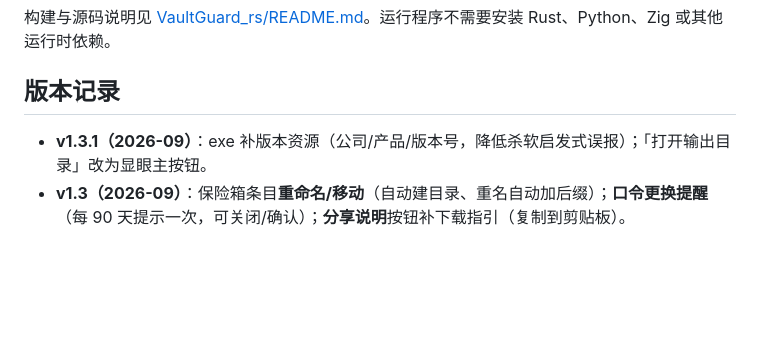
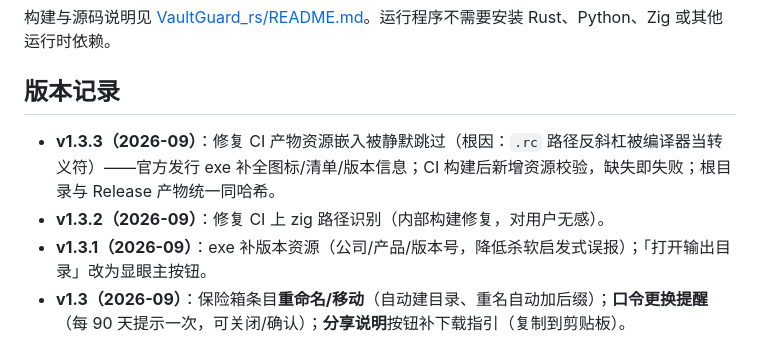
Before and after one commit to AAAduck/VaultGuard, a Markdown page: README.md, the part around the change. Drawn GitHub-style; blank space fills up the shorter version.

Commit message:
docs: 版本记录补 v1.3.2 / v1.3.3（CI 资源嵌入修复）

```diff
--- a/README.md
+++ b/README.md
@@ -125,6 +125,8 @@ outputs/                # 默认输出目录
 
 ## 版本记录
 
+- **v1.3.3（2026-09）**：修复 CI 产物资源嵌入被静默跳过（根因：`.rc` 路径反斜杠被编译器当转义符）——官方发行 exe 补全图标/清单/版本信息；CI 构建后新增资源校验，缺失即失败；根目录与 Release 产物统一同哈希。
+- **v1.3.2（2026-09）**：修复 CI 上 zig 路径识别（内部构建修复，对用户无感）。
 - **v1.3.1（2026-09）**：exe 补版本资源（公司/产品/版本号，降低杀软启发式误报）；「打开输出目录」改为显眼主按钮。
 - **v1.3（2026-09）**：保险箱条目**重命名/移动**（自动建目录、重名自动加后缀）；**口令更换提醒**（每 90 天提示一次，可关闭/确认）；**分享说明**按钮补下载指引（复制到剪贴板）。
 - **v1.2（2026-09）**：选择性还原（单文件还原先预览、可勾选部分条目落位）；日志加时间戳；「打开输出目录」按钮；处理中时任务栏显示「处理中…」。
```
